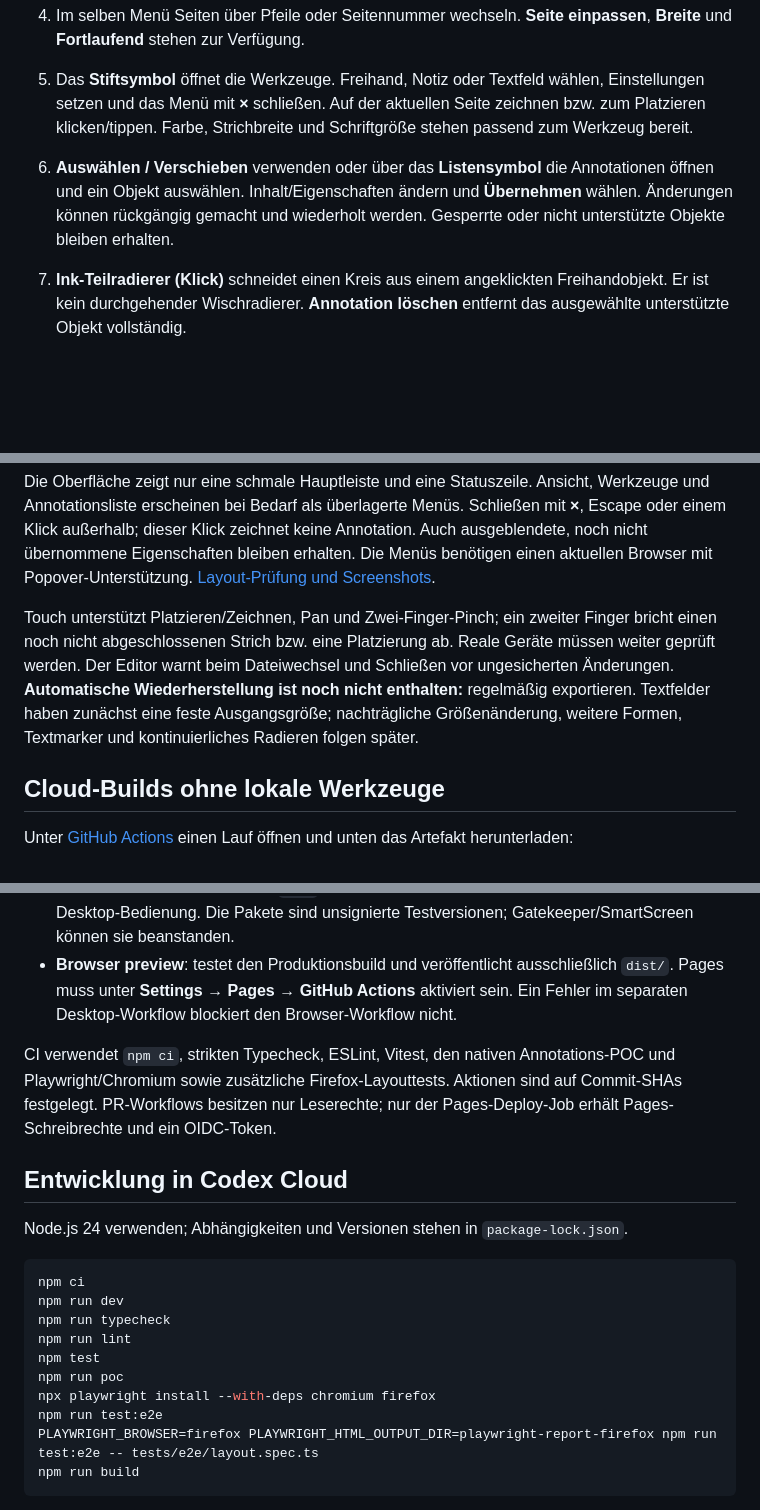
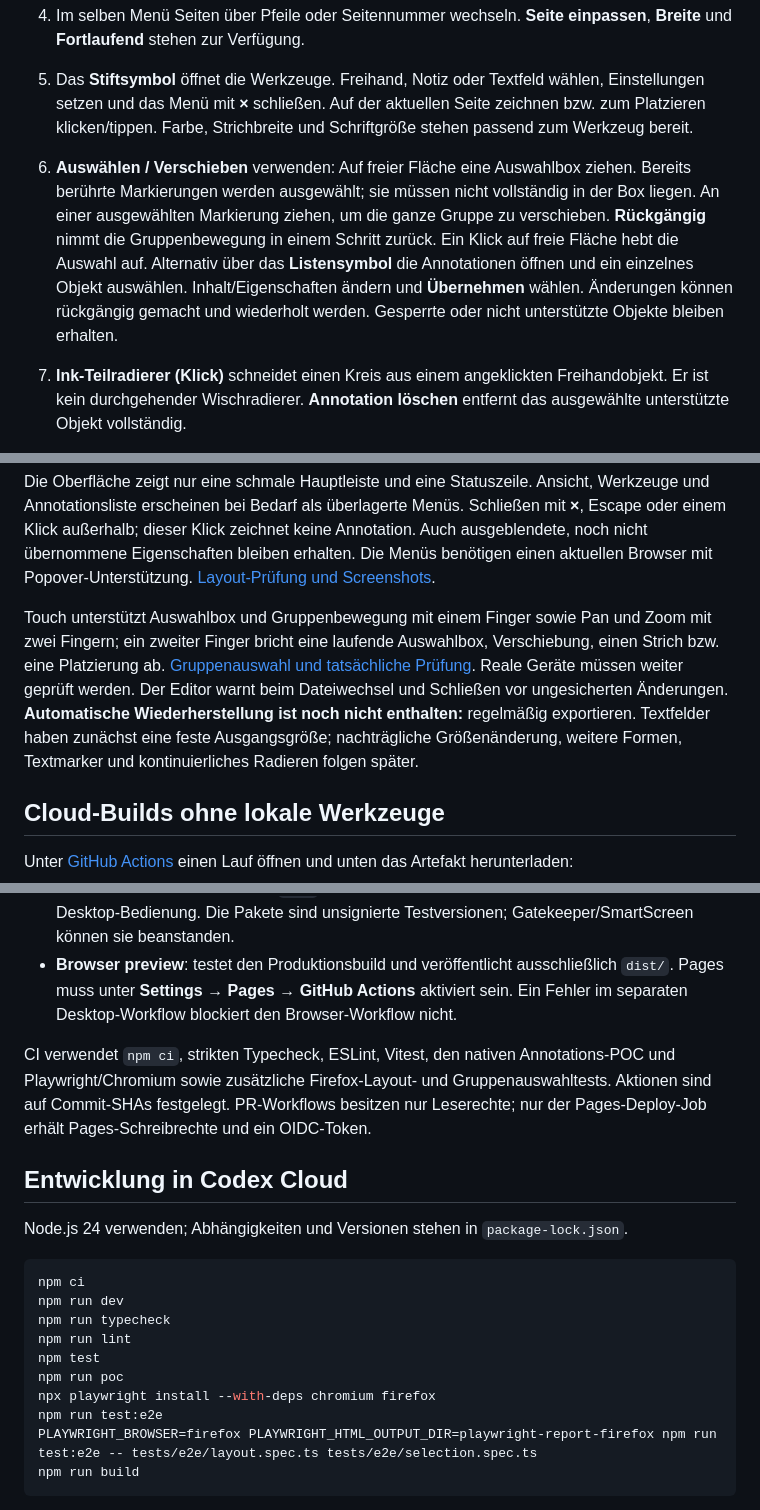
Before and after one commit to roju0ch/PDF-Annotation-Editor, a Markdown page: README.md, 3 parts joined by grey strips. Drawn GitHub-style; blank space fills up the shorter version.

Commit message:
feat: select touching annotations with marquee and move groups atomically

````diff
--- a/README.md
+++ b/README.md
@@ -12,13 +12,13 @@ Die [Browser-Vorschau](https://roju0ch.github.io/PDF-Annotation-Editor/) zeigt d
 4. Im selben Menü Seiten über Pfeile oder Seitennummer wechseln. **Seite einpassen**, **Breite** und **Fortlaufend** stehen zur Verfügung.
 
 5. Das **Stiftsymbol** öffnet die Werkzeuge. Freihand, Notiz oder Textfeld wählen, Einstellungen setzen und das Menü mit **×** schließen. Auf der aktuellen Seite zeichnen bzw. zum Platzieren klicken/tippen. Farbe, Strichbreite und Schriftgröße stehen passend zum Werkzeug bereit.
-6. **Auswählen / Verschieben** verwenden oder über das **Listensymbol** die Annotationen öffnen und ein Objekt auswählen. Inhalt/Eigenschaften ändern und **Übernehmen** wählen. Änderungen können rückgängig gemacht und wiederholt werden. Gesperrte oder nicht unterstützte Objekte bleiben erhalten.
+6. **Auswählen / Verschieben** verwenden: Auf freier Fläche eine Auswahlbox ziehen. Bereits berührte Markierungen werden ausgewählt; sie müssen nicht vollständig in der Box liegen. An einer ausgewählten Markierung ziehen, um die ganze Gruppe zu verschieben. **Rückgängig** nimmt die Gruppenbewegung in einem Schritt zurück. Ein Klick auf freie Fläche hebt die Auswahl auf. Alternativ über das **Listensymbol** die Annotationen öffnen und ein einzelnes Objekt auswählen. Inhalt/Eigenschaften ändern und **Übernehmen** wählen. Änderungen können rückgängig gemacht und wiederholt werden. Gesperrte oder nicht unterstützte Objekte bleiben erhalten.
 7. **Ink-Teilradierer (Klick)** schneidet einen Kreis aus einem angeklickten Freihandobjekt. Er ist kein durchgehender Wischradierer. **Annotation löschen** entfernt das ausgewählte unterstützte Objekt vollständig.
 8. Das **Downloadsymbol** (**PDF herunterladen**) oder Ctrl/Cmd+S erzeugt eine neue `…-annotiert.pdf`. Das Original wird nicht überschrieben. Nach dem Download die neue Datei prüfen; der Browser bestätigt dem Programm nicht, ob sie endgültig auf Datenträger gespeichert wurde.
 
 Die Oberfläche zeigt nur eine schmale Hauptleiste und eine Statuszeile. Ansicht, Werkzeuge und Annotationsliste erscheinen bei Bedarf als überlagerte Menüs. Schließen mit **×**, Escape oder einem Klick außerhalb; dieser Klick zeichnet keine Annotation. Auch ausgeblendete, noch nicht übernommene Eigenschaften bleiben erhalten. Die Menüs benötigen einen aktuellen Browser mit Popover-Unterstützung. [Layout-Prüfung und Screenshots](docs/COMPACT_LAYOUT.md).
 
-Touch unterstützt Platzieren/Zeichnen, Pan und Zwei-Finger-Pinch; ein zweiter Finger bricht einen noch nicht abgeschlossenen Strich bzw. eine Platzierung ab. Reale Geräte müssen weiter geprüft werden. Der Editor warnt beim Dateiwechsel und Schließen vor ungesicherten Änderungen. **Automatische Wiederherstellung ist noch nicht enthalten:** regelmäßig exportieren. Textfelder haben zunächst eine feste Ausgangsgröße; nachträgliche Größenänderung, weitere Formen, Textmarker und kontinuierliches Radieren folgen später.
+Touch unterstützt Auswahlbox und Gruppenbewegung mit einem Finger sowie Pan und Zoom mit zwei Fingern; ein zweiter Finger bricht eine laufende Auswahlbox, Verschiebung, einen Strich bzw. eine Platzierung ab. [Gruppenauswahl und tatsächliche Prüfung](docs/GROUP_SELECTION.md). Reale Geräte müssen weiter geprüft werden. Der Editor warnt beim Dateiwechsel und Schließen vor ungesicherten Änderungen. **Automatische Wiederherstellung ist noch nicht enthalten:** regelmäßig exportieren. Textfelder haben zunächst eine feste Ausgangsgröße; nachträgliche Größenänderung, weitere Formen, Textmarker und kontinuierliches Radieren folgen später.
 
 ## Cloud-Builds ohne lokale Werkzeuge
 
@@ -28,7 +28,7 @@ Unter [GitHub Actions](https://github.com/roju0ch/PDF-Annotation-Editor/actions)
 - **Desktop test builds (unsigned)**: separate Linux-, Windows- und macOS-Jobs liefern `.deb`, NSIS-Installer bzw. ein ZIP der `.app`. Erfolgreiche Paketerstellung ist noch kein Test der Desktop-Bedienung. Die Pakete sind unsignierte Testversionen; Gatekeeper/SmartScreen können sie beanstanden.
 - **Browser preview**: testet den Produktionsbuild und veröffentlicht ausschließlich `dist/`. Pages muss unter **Settings → Pages → GitHub Actions** aktiviert sein. Ein Fehler im separaten Desktop-Workflow blockiert den Browser-Workflow nicht.
 
-CI verwendet `npm ci`, strikten Typecheck, ESLint, Vitest, den nativen Annotations-POC und Playwright/Chromium sowie zusätzliche Firefox-Layouttests. Aktionen sind auf Commit-SHAs festgelegt. PR-Workflows besitzen nur Leserechte; nur der Pages-Deploy-Job erhält Pages-Schreibrechte und ein OIDC-Token.
+CI verwendet `npm ci`, strikten Typecheck, ESLint, Vitest, den nativen Annotations-POC und Playwright/Chromium sowie zusätzliche Firefox-Layout- und Gruppenauswahltests. Aktionen sind auf Commit-SHAs festgelegt. PR-Workflows besitzen nur Leserechte; nur der Pages-Deploy-Job erhält Pages-Schreibrechte und ein OIDC-Token.
 
 ## Entwicklung in Codex Cloud
 
@@ -43,7 +43,7 @@ npm test
 npm run poc
 npx playwright install --with-deps chromium firefox
 npm run test:e2e
-PLAYWRIGHT_BROWSER=firefox PLAYWRIGHT_HTML_OUTPUT_DIR=playwright-report-firefox npm run test:e2e -- tests/e2e/layout.spec.ts
+PLAYWRIGHT_BROWSER=firefox PLAYWRIGHT_HTML_OUTPUT_DIR=playwright-report-firefox npm run test:e2e -- tests/e2e/layout.spec.ts tests/e2e/selection.spec.ts
 npm run build
 ```
 
````
Also changed, not shown: docs/GROUP_SELECTION.md (added, +35 -0 lines), docs/images/group-selection-mobile.png (added), docs/images/marquee-mobile.png (added), 12 other files.
